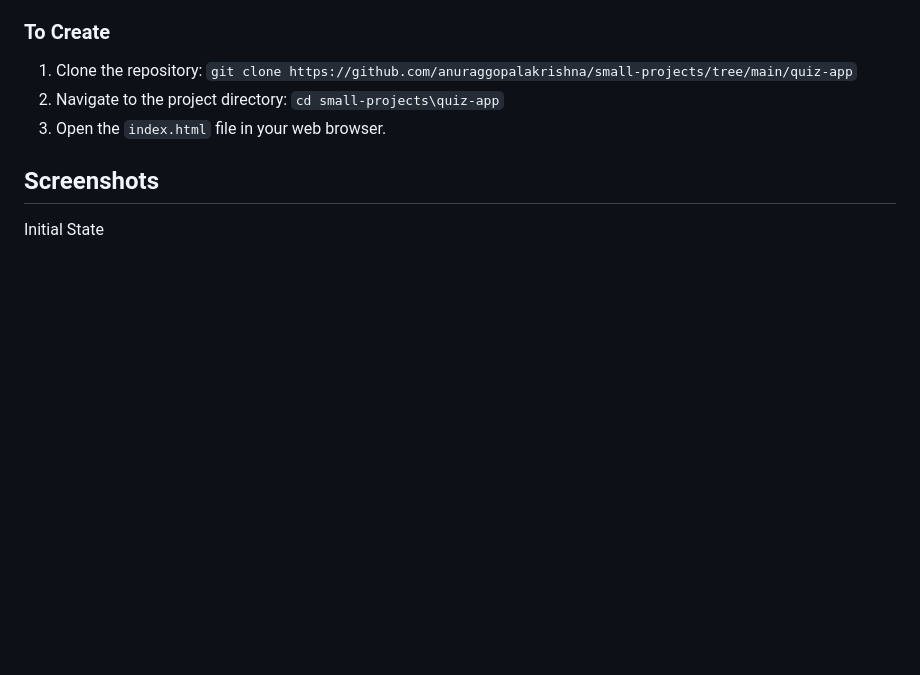
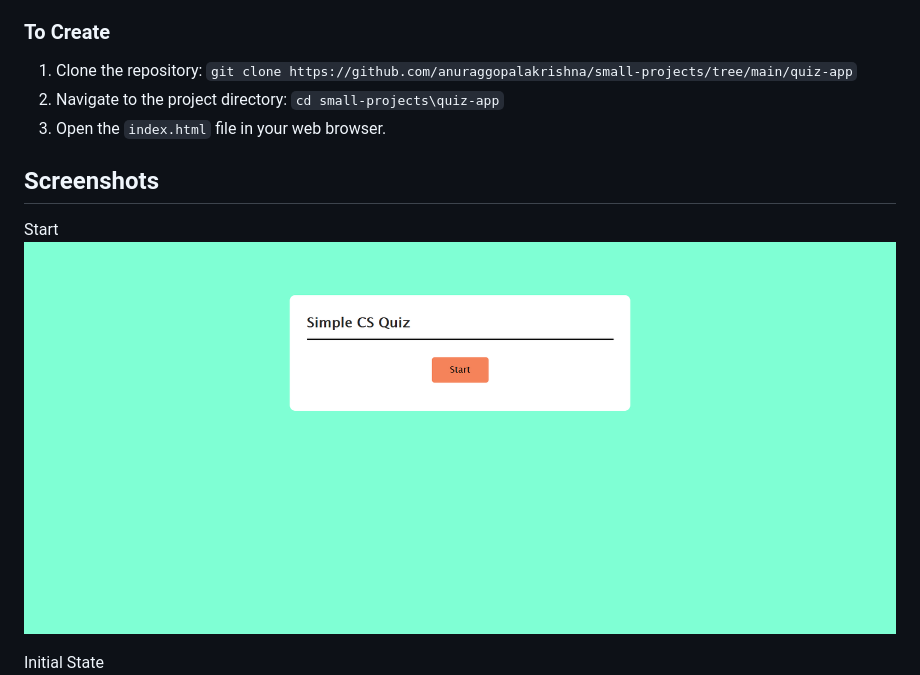
Before and after one commit to anuraggopalakrishna/small-projects, a Markdown page: quiz-app/README.md, the part around the change. GitHub-like rendering; pictures changed too: quiz-app/screenshots/Screenshot_0.png (added); blank space fills up the shorter version.

Commit message:
documented start button

```diff
--- a/quiz-app/README.md
+++ b/quiz-app/README.md
@@ -8,6 +8,9 @@ Welcome to the Simple Frontend Quiz Website project! This project was made to pr
 3. Open the `index.html` file in your web browser.
 
 ## Screenshots
+
+Start
+![Screenshot 0](screenshots/Screenshot_0.png)
 
 Initial State
 ![Screenshot 1](screenshots/Screenshot_1.png)
```
